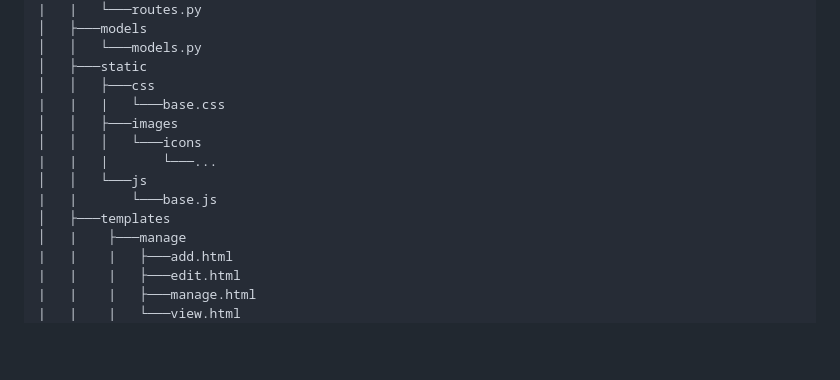
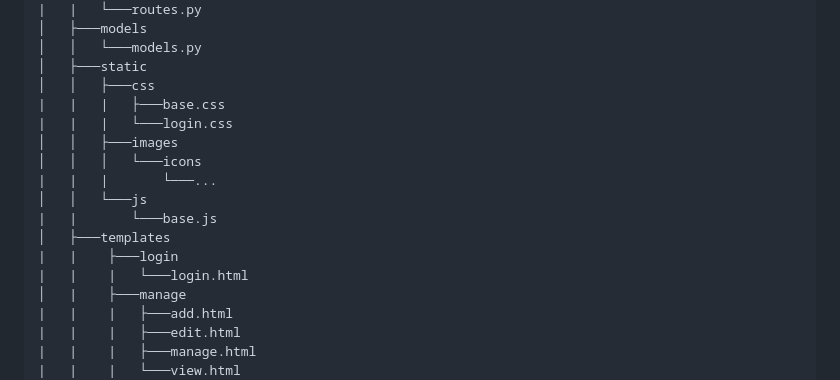
Before and after one commit to AuricFox/flask_template, a Markdown page: README.md, the part around the change. Drawn GitHub-style; blank space fills up the shorter version.

Commit message:
Updating readme with login files

```diff
--- a/README.md
+++ b/README.md
@@ -85,13 +85,16 @@ flask_template
 │   │   └───models.py
 │   ├───static
 │   │   ├───css
-|   |   |   └───base.css
+|   |   |   ├───base.css
+|   |   |   └───login.css
 │   │   ├───images
 │   │   │   └───icons
 |   |   |       └───...
 │   │   └───js
 |   |       └───base.js
 │   ├───templates
+|   |    ├───login
+|   |    |   └───login.html
 │   |    ├───manage
 |   |    |   ├───add.html
 |   |    |   ├───edit.html
```
